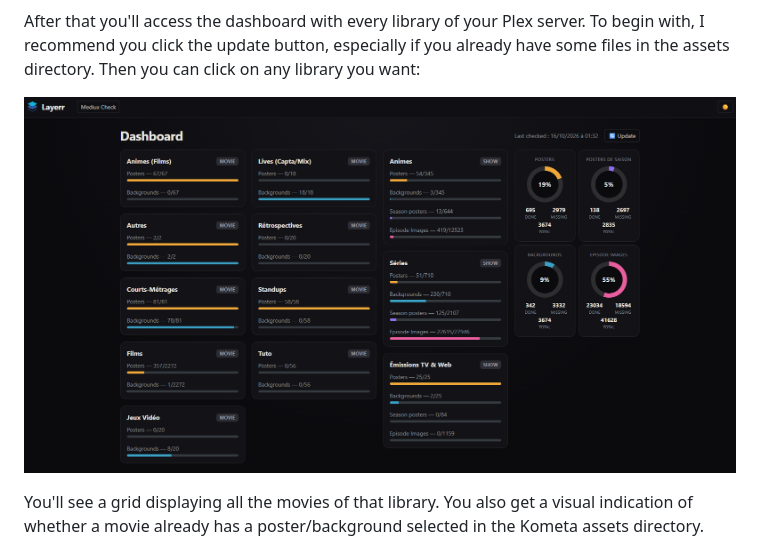
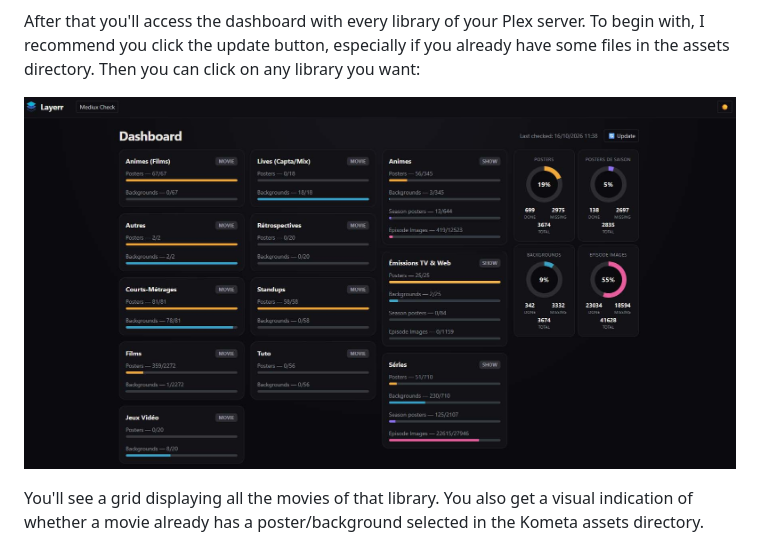
Before and after one commit to Minimaxpower/ArtLayerr, a Markdown page: README.md, the part around the change. GitHub-like rendering; pictures changed too: images/libraries-dashboard.jpg (added), images/libraries-dashboard.png (deleted).

```diff
--- a/README.md
+++ b/README.md
@@ -83,7 +83,7 @@ The connection page should be filled in automatically if you completed the `.env
 After that you'll access the dashboard with every library of your Plex server. To begin with, I recommend you click the update button, especially if you already have some files in the assets directory.
 Then you can click on any library you want:
 
-![](images/libraries-dashboard.png)
+![](images/libraries-dashboard.jpg)
 
 You'll see a grid displaying all the movies of that library.
 You also get a visual indication of whether a movie already has a poster/background selected in the Kometa assets directory.
```
Also changed, not shown: 4 other files.
